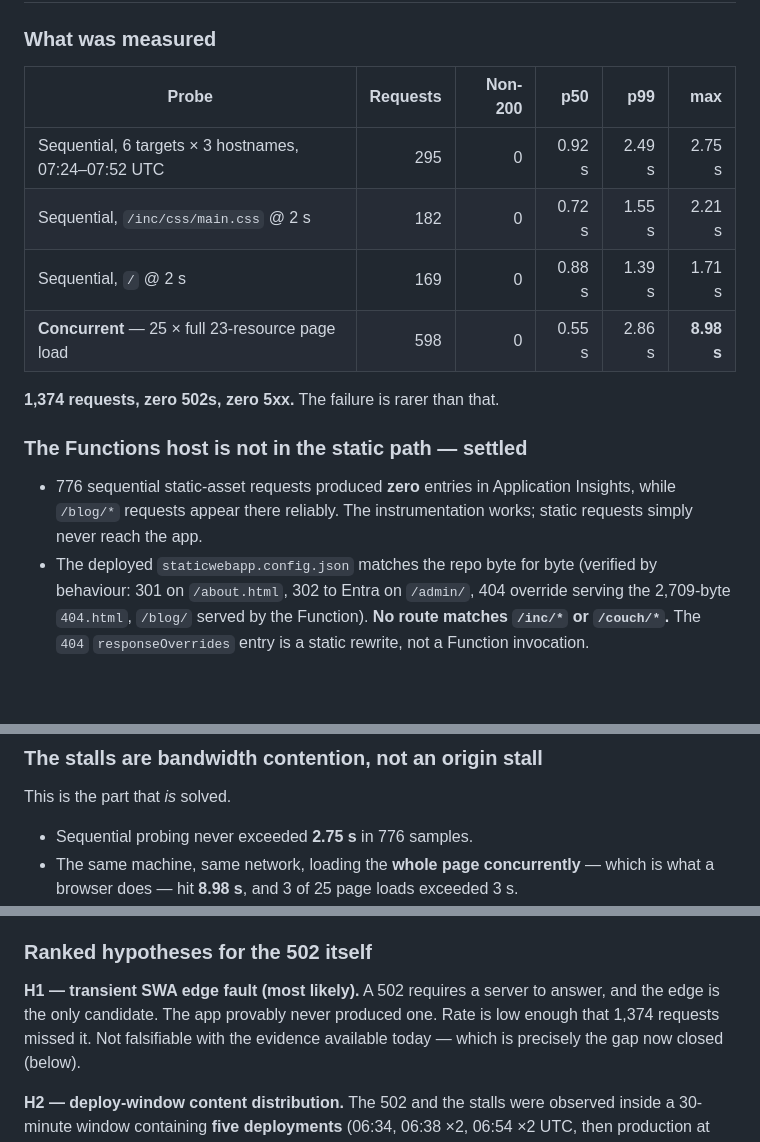
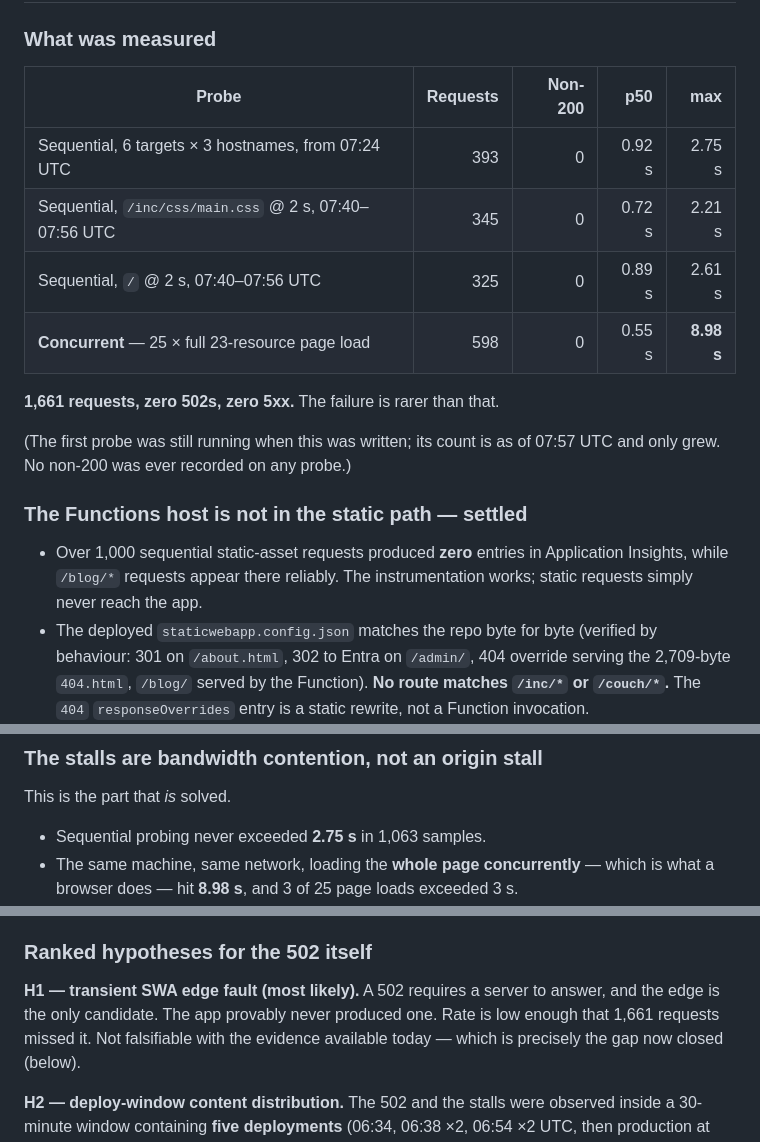
Before and after one commit to Rourke9001/BACWebsite, a Markdown page: docs/investigation-findings-2026-07-27.md, 3 parts joined by grey strips. Drawn GitHub-style; blank space fills up the shorter version.

Commit message:
Update probe counts to final figures
The probes were mid-run when the report was written. Completed totals:
1,661 requests, still zero 502s and zero 5xx. Conclusions unchanged.

```diff
--- a/docs/investigation-findings-2026-07-27.md
+++ b/docs/investigation-findings-2026-07-27.md
@@ -18,20 +18,23 @@ every claim here can be re-run.
 
 ### What was measured
 
-| Probe | Requests | Non-200 | p50 | p99 | max |
-|---|---:|---:|---:|---:|---:|
-| Sequential, 6 targets × 3 hostnames, 07:24–07:52 UTC | 295 | 0 | 0.92 s | 2.49 s | 2.75 s |
-| Sequential, `/inc/css/main.css` @ 2 s | 182 | 0 | 0.72 s | 1.55 s | 2.21 s |
-| Sequential, `/` @ 2 s | 169 | 0 | 0.88 s | 1.39 s | 1.71 s |
-| **Concurrent** — 25 × full 23-resource page load | 598 | 0 | 0.55 s | 2.86 s | **8.98 s** |
+| Probe | Requests | Non-200 | p50 | max |
+|---|---:|---:|---:|---:|
+| Sequential, 6 targets × 3 hostnames, from 07:24 UTC | 393 | 0 | 0.92 s | 2.75 s |
+| Sequential, `/inc/css/main.css` @ 2 s, 07:40–07:56 UTC | 345 | 0 | 0.72 s | 2.21 s |
+| Sequential, `/` @ 2 s, 07:40–07:56 UTC | 325 | 0 | 0.89 s | 2.61 s |
+| **Concurrent** — 25 × full 23-resource page load | 598 | 0 | 0.55 s | **8.98 s** |
 
-**1,374 requests, zero 502s, zero 5xx.** The failure is rarer than that.
+**1,661 requests, zero 502s, zero 5xx.** The failure is rarer than that.
+
+(The first probe was still running when this was written; its count is as of 07:57 UTC
+and only grew. No non-200 was ever recorded on any probe.)
 
 ### The Functions host is not in the static path — settled
 
-- 776 sequential static-asset requests produced **zero** entries in Application Insights,
-  while `/blog/*` requests appear there reliably. The instrumentation works; static
-  requests simply never reach the app.
+- Over 1,000 sequential static-asset requests produced **zero** entries in Application
+  Insights, while `/blog/*` requests appear there reliably. The instrumentation works;
+  static requests simply never reach the app.
 - The deployed `staticwebapp.config.json` matches the repo byte for byte (verified by
   behaviour: 301 on `/about.html`, 302 to Entra on `/admin/`, 404 override serving the
   2,709-byte `404.html`, `/blog/` served by the Function). **No route matches `/inc/*`
@@ -47,7 +50,7 @@ So the 502 was emitted by the SWA edge, which is the only server in the path.
 
 This is the part that *is* solved.
 
-- Sequential probing never exceeded **2.75 s** in 776 samples.
+- Sequential probing never exceeded **2.75 s** in 1,063 samples.
 - The same machine, same network, loading the **whole page concurrently** — which is what
   a browser does — hit **8.98 s**, and 3 of 25 page loads exceeded 3 s.
 - On that 8.98 s request, **TTFB was 0.77 s**. The server answered promptly; the
@@ -87,7 +90,7 @@ but it multiplies the number of chances to hit one.
 
 **H1 — transient SWA edge fault (most likely).** A 502 requires a server to answer, and
 the edge is the only candidate. The app provably never produced one. Rate is low enough
-that 1,374 requests missed it. Not falsifiable with the evidence available today —
+that 1,661 requests missed it. Not falsifiable with the evidence available today —
 which is precisely the gap now closed (below).
 
 **H2 — deploy-window content distribution.** The 502 and the stalls were observed inside
```
Also changed, not shown: tasks/todo.md (+3 -3 lines).
